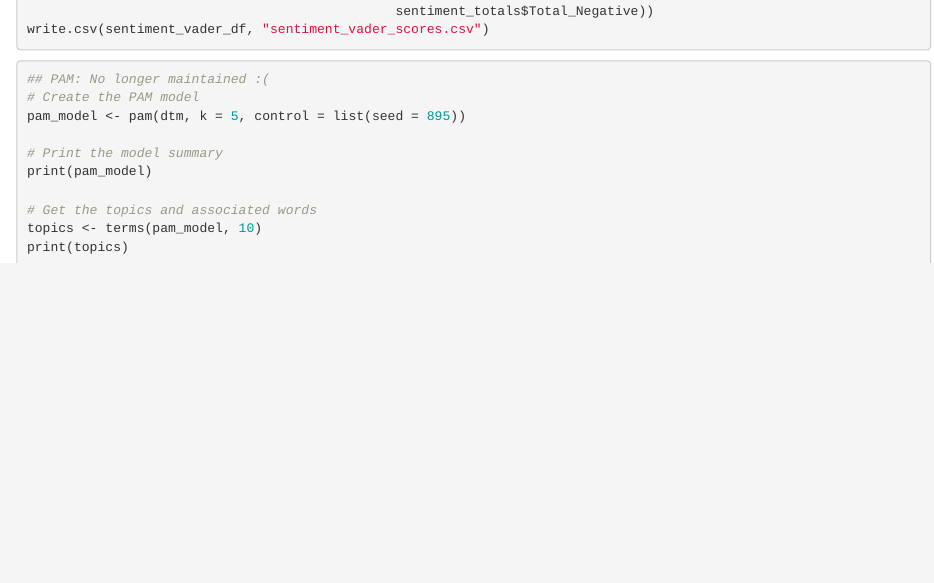
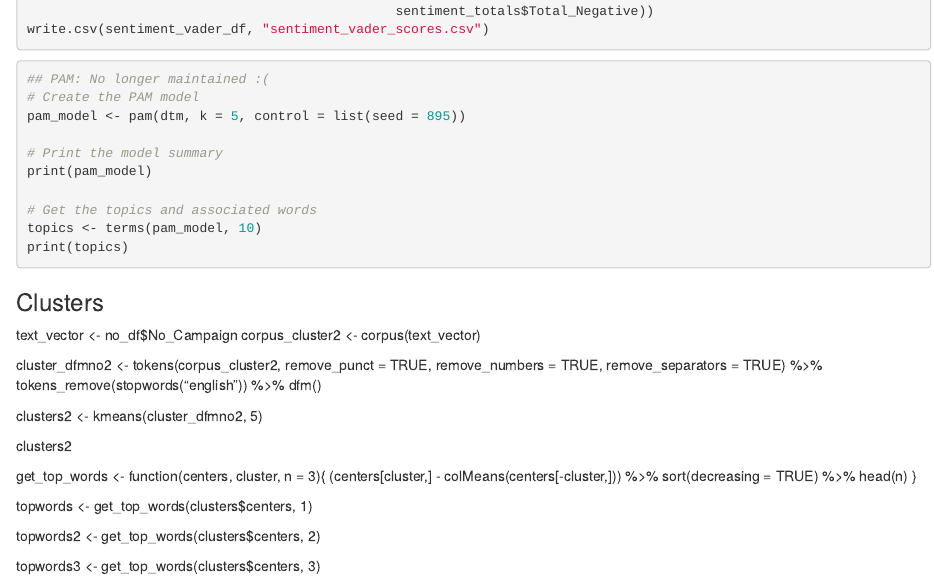
Before and after one commit to sabeyta7/prop22, an R Markdown document (Campaign Data Text Analysis/No_Campaign/no_text_analysis.Rmd): the page in a window 1100 px wide, from 6200 px down. Rendered offline with R 4.5, knitr and Pandoc, with nearby package versions; the code chunks are not run, so their results and figures are left out.

Commit message:
Update no_text_analysis.Rmd

````diff
--- a/Campaign Data Text Analysis/No_Campaign/no_text_analysis.Rmd
+++ b/Campaign Data Text Analysis/No_Campaign/no_text_analysis.Rmd
@@ -290,3 +290,28 @@ print(pam_model)
 topics <- terms(pam_model, 10)
 print(topics)
 ```
+### Clusters
+
+text_vector <- no_df$No_Campaign
+corpus_cluster2 <- corpus(text_vector)
+
+cluster_dfmno2 <- tokens(corpus_cluster2, remove_punct = TRUE, remove_numbers = TRUE, remove_separators = TRUE) %>%
+  tokens_remove(stopwords("english")) %>%
+  dfm()
+
+
+clusters2 <- kmeans(cluster_dfmno2, 5)
+
+clusters2
+
+get_top_words <- function(centers, cluster, n = 3){
+  (centers[cluster,] - colMeans(centers[-cluster,])) %>%
+    sort(decreasing = TRUE) %>%
+    head(n)
+}
+
+topwords <- get_top_words(clusters$centers, 1)
+
+topwords2 <- get_top_words(clusters$centers, 2)
+
+topwords3 <- get_top_words(clusters$centers, 3)
````
